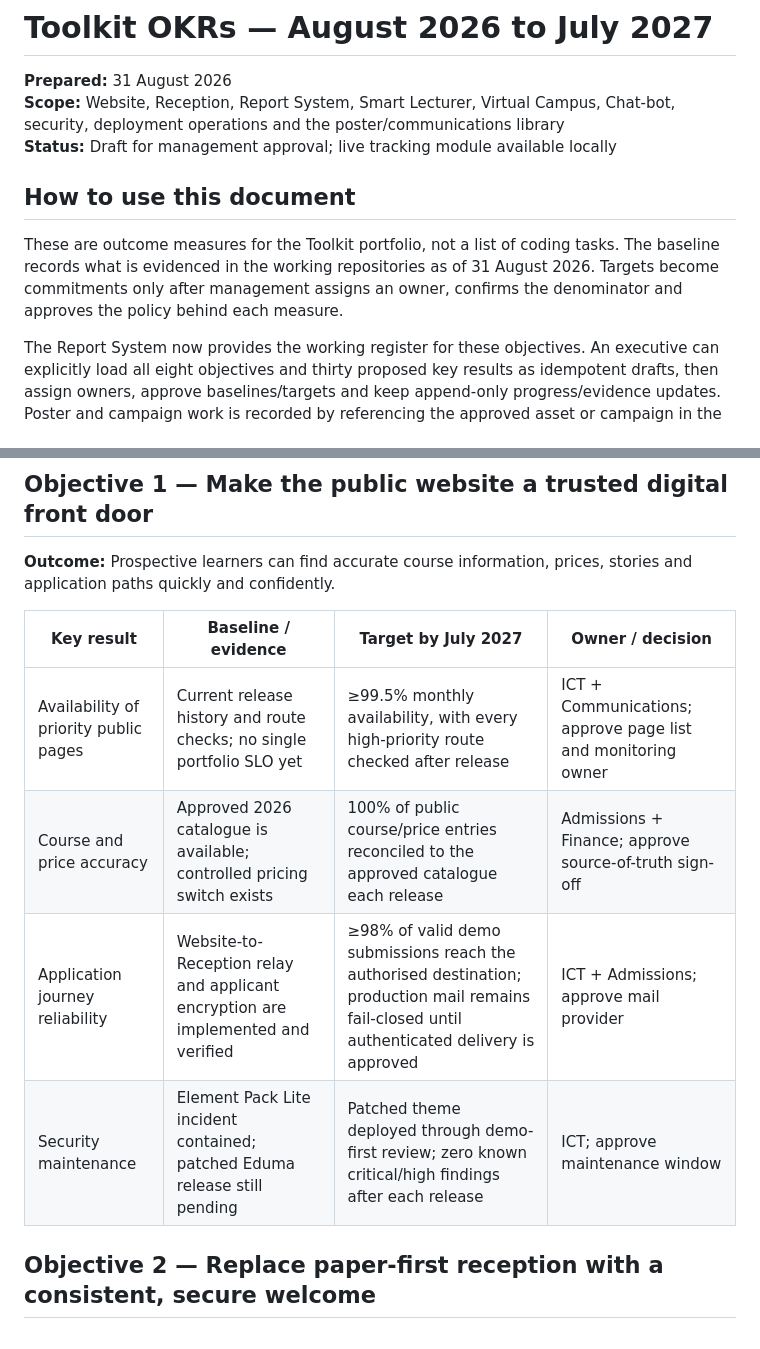
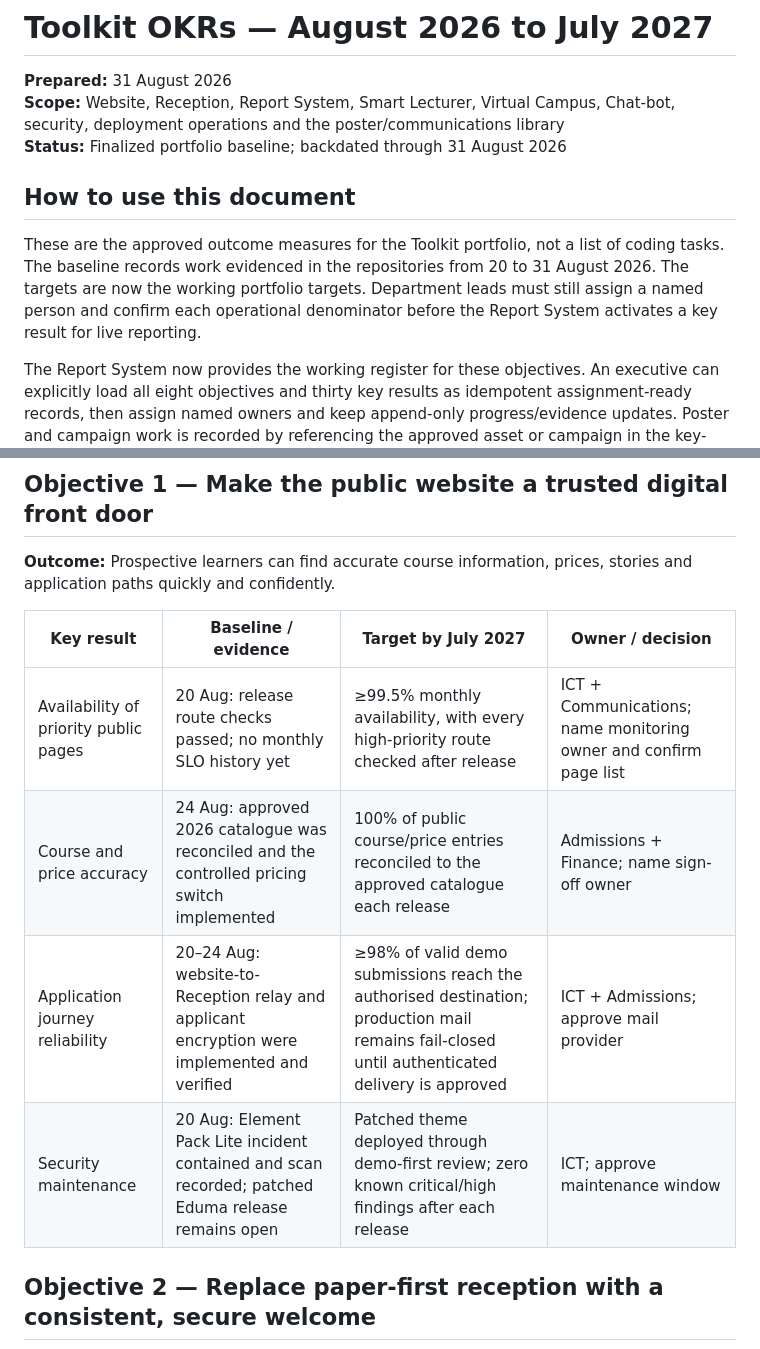
Before and after one commit to kamauthomas/toolkit, a Markdown page: docs/TOOLKIT-OKRS-2026-2027.md, 2 parts joined by grey strips. Drawn GitHub-style.

```diff
--- a/docs/TOOLKIT-OKRS-2026-2027.md
+++ b/docs/TOOLKIT-OKRS-2026-2027.md
@@ -3,17 +3,18 @@
 **Prepared:** 31 August 2026
 **Scope:** Website, Reception, Report System, Smart Lecturer, Virtual Campus,
 Chat-bot, security, deployment operations and the poster/communications library
-**Status:** Draft for management approval; live tracking module available locally
+**Status:** Finalized portfolio baseline; backdated through 31 August 2026
 
 ## How to use this document
 
-These are outcome measures for the Toolkit portfolio, not a list of coding
-tasks. The baseline records what is evidenced in the working repositories as of
-31 August 2026. Targets become commitments only after management assigns an
-owner, confirms the denominator and approves the policy behind each measure.
+These are the approved outcome measures for the Toolkit portfolio, not a list
+of coding tasks. The baseline records work evidenced in the repositories from
+20 to 31 August 2026. The targets are now the working portfolio targets.
+Department leads must still assign a named person and confirm each operational
+denominator before the Report System activates a key result for live reporting.
 
 The Report System now provides the working register for these objectives. An
-executive can explicitly load all eight objectives and thirty proposed key
-results as idempotent drafts, then assign owners, approve baselines/targets and
-keep append-only progress/evidence updates. Poster and campaign work is recorded
+executive can explicitly load all eight objectives and thirty key results as
+idempotent assignment-ready records, then assign named owners and keep
+append-only progress/evidence updates. Poster and campaign work is recorded
 by referencing the approved asset or campaign in the key-result evidence trail.
@@ -28,10 +48,10 @@ stories and application paths quickly and confidently.
 
 | Key result | Baseline / evidence | Target by July 2027 | Owner / decision |
 |---|---|---|---|
-| Availability of priority public pages | Current release history and route checks; no single portfolio SLO yet | ≥99.5% monthly availability, with every high-priority route checked after release | ICT + Communications; approve page list and monitoring owner |
-| Course and price accuracy | Approved 2026 catalogue is available; controlled pricing switch exists | 100% of public course/price entries reconciled to the approved catalogue each release | Admissions + Finance; approve source-of-truth sign-off |
-| Application journey reliability | Website-to-Reception relay and applicant encryption are implemented and verified | ≥98% of valid demo submissions reach the authorised destination; production mail remains fail-closed until authenticated delivery is approved | ICT + Admissions; approve mail provider |
-| Security maintenance | Element Pack Lite incident contained; patched Eduma release still pending | Patched theme deployed through demo-first review; zero known critical/high findings after each release | ICT; approve maintenance window |
+| Availability of priority public pages | 20 Aug: release route checks passed; no monthly SLO history yet | ≥99.5% monthly availability, with every high-priority route checked after release | ICT + Communications; name monitoring owner and confirm page list |
+| Course and price accuracy | 24 Aug: approved 2026 catalogue was reconciled and the controlled pricing switch implemented | 100% of public course/price entries reconciled to the approved catalogue each release | Admissions + Finance; name sign-off owner |
+| Application journey reliability | 20–24 Aug: website-to-Reception relay and applicant encryption were implemented and verified | ≥98% of valid demo submissions reach the authorised destination; production mail remains fail-closed until authenticated delivery is approved | ICT + Admissions; approve mail provider |
+| Security maintenance | 20 Aug: Element Pack Lite incident contained and scan recorded; patched Eduma release remains open | Patched theme deployed through demo-first review; zero known critical/high findings after each release | ICT; approve maintenance window |
 
 ## Objective 2 — Replace paper-first reception with a consistent, secure welcome
 
```
Also changed, not shown: other parts of docs/TOOLKIT-OKRS-2026-2027.md (+24 -4 lines), WORKLOG.md (+22 -0 lines).
